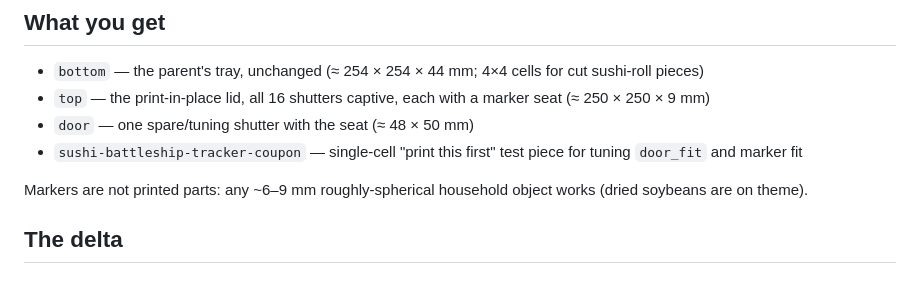
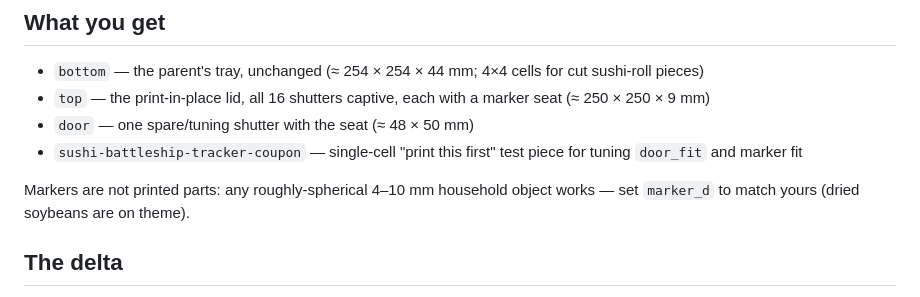
Before and after one commit to shaiss/Openscad, a Markdown page: designs/sushi-battleship-tracker/README.md, the part around the change. GitHub-like rendering.

Commit message:
Update design: sushi-battleship-tracker — align marker range in README
The What-you-get line still said ~6-9 mm after the parameter domain
widened to the asserted 4-10 mm range; align it and point at marker_d.

Co-Authored-By: Claude Fable 5 <noreply@anthropic.com>
Claude-Session: https://claude.ai/code/session_01QAa1bZxADXuVYAJWsc4ore

```diff
--- a/designs/sushi-battleship-tracker/README.md
+++ b/designs/sushi-battleship-tracker/README.md
@@ -35,8 +35,9 @@ membranes, the whole game — is documented once, on the
 - `sushi-battleship-tracker-coupon` — single-cell "print this first" test
   piece for tuning `door_fit` and marker fit
 
-Markers are not printed parts: any ~6–9 mm roughly-spherical household
-object works (dried soybeans are on theme).
+Markers are not printed parts: any roughly-spherical 4–10 mm household
+object works — set `marker_d` to match yours (dried soybeans are on
+theme).
 
 ## The delta
 
```
